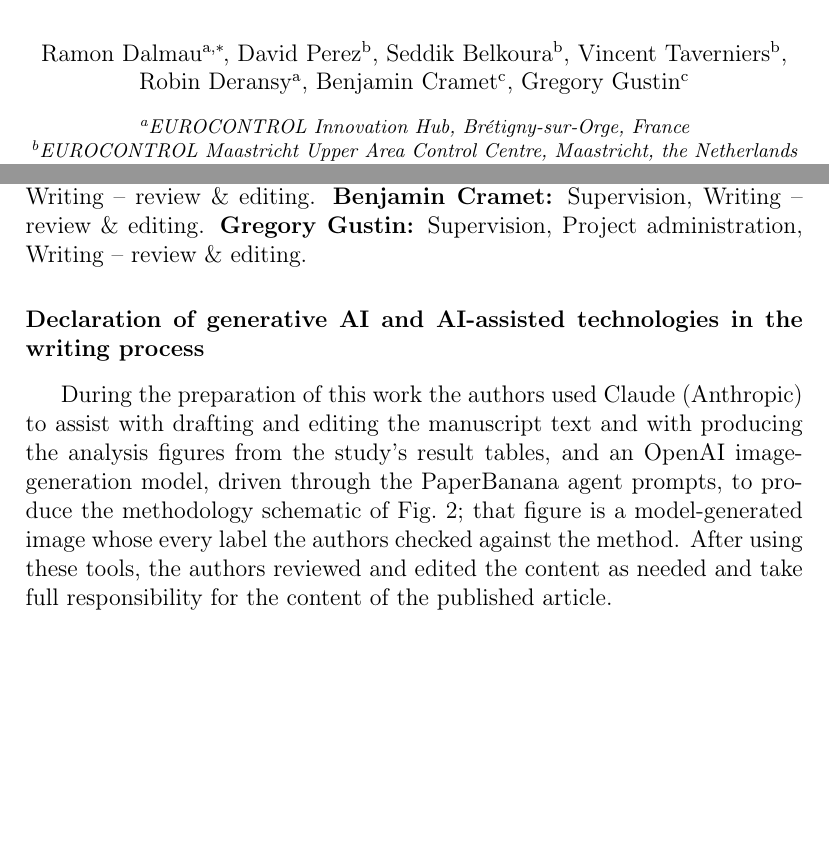
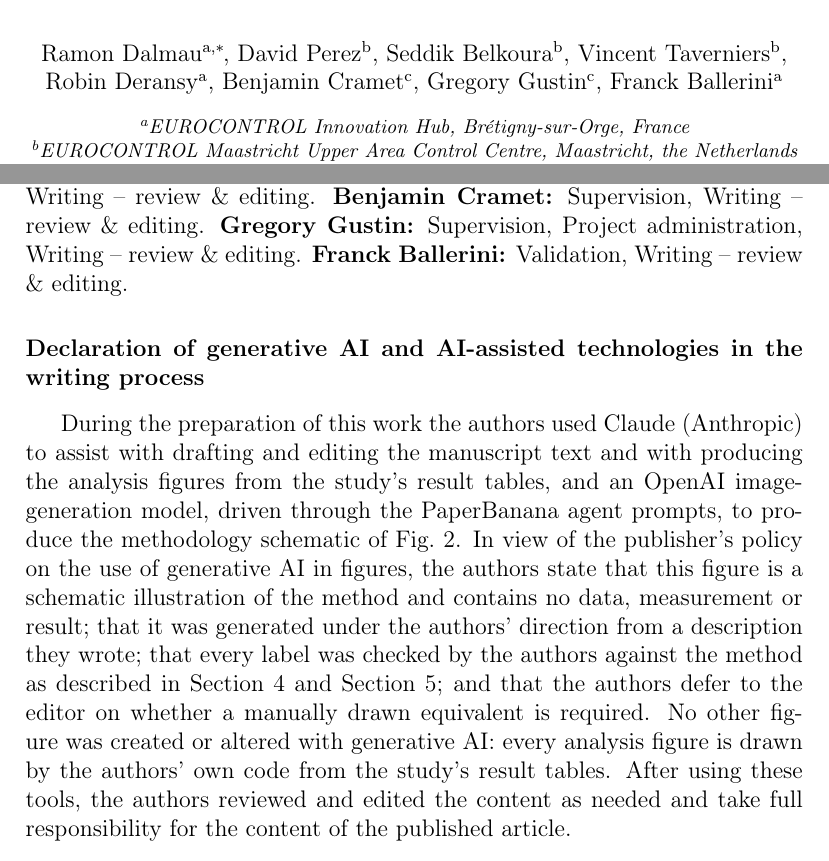
Before and after one commit to ramondalmau/skyrank-paper, a LaTeX paper (trc-extension/trc2026.tex): two parts of pages 1 and 33 of 36, joined at a grey line, cut so that both start at the same text, the shorter picture padded with empty space. Compiled offline with pdfLaTeX.

Commit message:
Add Franck Ballerini (Innovation Hub) as author; Elsevier generative-AI image clause
Both papers list Franck Ballerini as last author, affiliation EUROCONTROL
Innovation Hub. The TRC CRediT entry (Validation, Writing -- review &
editing) is inferred like the others and awaits his confirmation
(SUBMISSION_NOTES.md). The TRC generative-AI declaration now carries an
explicit clause on Fig. 2: schematic illustration, no data, generated
under the authors' direction, label-checked against the method, editor
to decide whether a manual redraw is required; all other figures drawn
by the authors' own code. SID 8 pages, TRC 36, clean builds.

Co-Authored-By: Claude Fable 5.1 <noreply@anthropic.com>

```diff
--- a/trc-extension/trc2026.tex
+++ b/trc-extension/trc2026.tex
@@ -1537,6 +1538,7 @@ review \& editing. \textbf{Robin Deransy:} Conceptualization, Project
 administration, Writing -- review \& editing. \textbf{Benjamin
 Cramet:} Supervision, Writing -- review \& editing. \textbf{Gregory
 Gustin:} Supervision, Project administration, Writing -- review \&
+editing. \textbf{Franck Ballerini:} Validation, Writing -- review \&
 editing.
 
 \section*{Declaration of generative AI and AI-assisted technologies in
@@ -1546,10 +1548,18 @@ During the preparation of this work the authors used Claude
 and with producing the analysis figures from the study's result
 tables, and an OpenAI image-generation model, driven through the
 PaperBanana agent prompts, to produce the methodology schematic of
-Fig.~\ref{fig:method}; that figure is a model-generated image whose
-every label the authors checked against the method. After using these
-tools, the authors reviewed and edited the content as needed and take
-full responsibility for the content of the published article.
+Fig.~\ref{fig:method}. In view of the publisher's policy on the use of
+generative AI in figures, the authors state that this figure is a
+schematic illustration of the method and contains no data, measurement
+or result; that it was generated under the authors' direction from a
+description they wrote; that every label was checked by the authors
+against the method as described in Section~\ref{sec:data} and
+Section~\ref{sec:model}; and that the authors defer to the editor on
+whether a manually drawn equivalent is required. No other figure was
+created or altered with generative AI: every analysis figure is drawn
+by the authors' own code from the study's result tables. After using
+these tools, the authors reviewed and edited the content as needed and
+take full responsibility for the content of the published article.
 
 \section*{Declaration of competing interest}
 The authors declare that they have no known competing financial
```
Also changed, not shown: sid2026/sid2026.tex (+2 -1 lines), trc-extension/SUBMISSION_NOTES.md (+8 -3 lines), sid2026/README.md, sid2026/sid2026.pdf, trc-extension/trc2026.tex (1 more changed lines), 1 other file.
